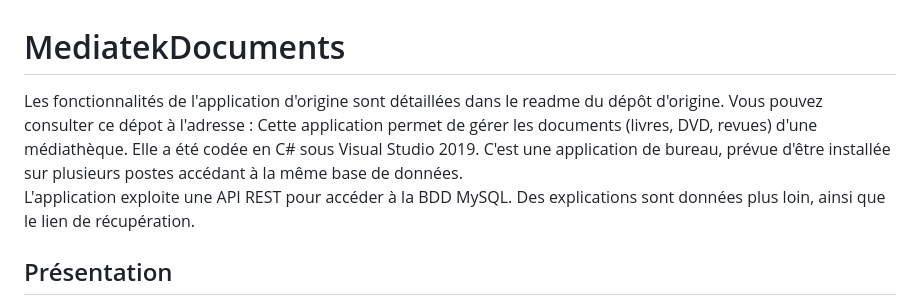
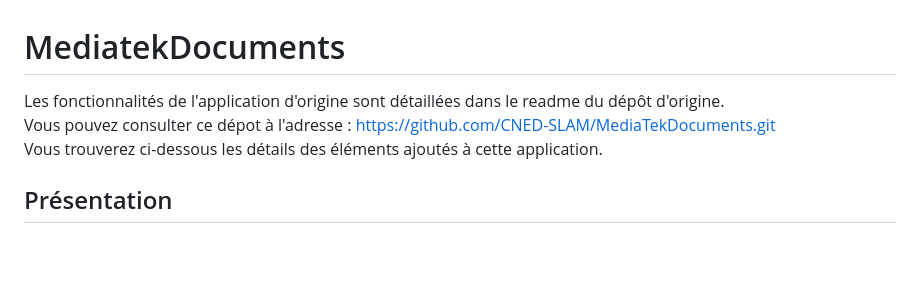
Before and after one commit to CDUGUINE/MediaTekDocuments, a Markdown page: README.md, the part around the change. GitHub-like rendering; blank space fills up the shorter version.

```diff
--- a/README.md
+++ b/README.md
@@ -1,8 +1,7 @@
 # MediatekDocuments
-Les fonctionnalités de l'application d'origine sont détaillées dans le readme du dépôt d'origine.
-Vous pouvez consulter ce dépot à l'adresse :
-Cette application permet de gérer les documents (livres, DVD, revues) d'une médiathèque. Elle a été codée en C# sous Visual Studio 2019. C'est une application de bureau, prévue d'être installée sur plusieurs postes accédant à la même base de données.<br>
-L'application exploite une API REST pour accéder à la BDD MySQL. Des explications sont données plus loin, ainsi que le lien de récupération.
+Les fonctionnalités de l'application d'origine sont détaillées dans le readme du dépôt d'origine.<br>
+Vous pouvez consulter ce dépot à l'adresse : https://github.com/CNED-SLAM/MediaTekDocuments.git<br>
+Vous trouverez ci-dessous les détails des éléments ajoutés à cette application.
 ## Présentation
 Actuellement l'application est partiellement codée. Voici les fonctionnalités actuellement opérationnelles : recherches et affichage d'informations sur les documents de la médiathèque (livres, DVD, revues), réception de nouveaux numéros de revues.<br>
 ![img1](https://github.com/CNED-SLAM/MediaTekDocuments/assets/100127886/9b5a4c1b-6914-4455-94bf-fec24adba3ec)
```
